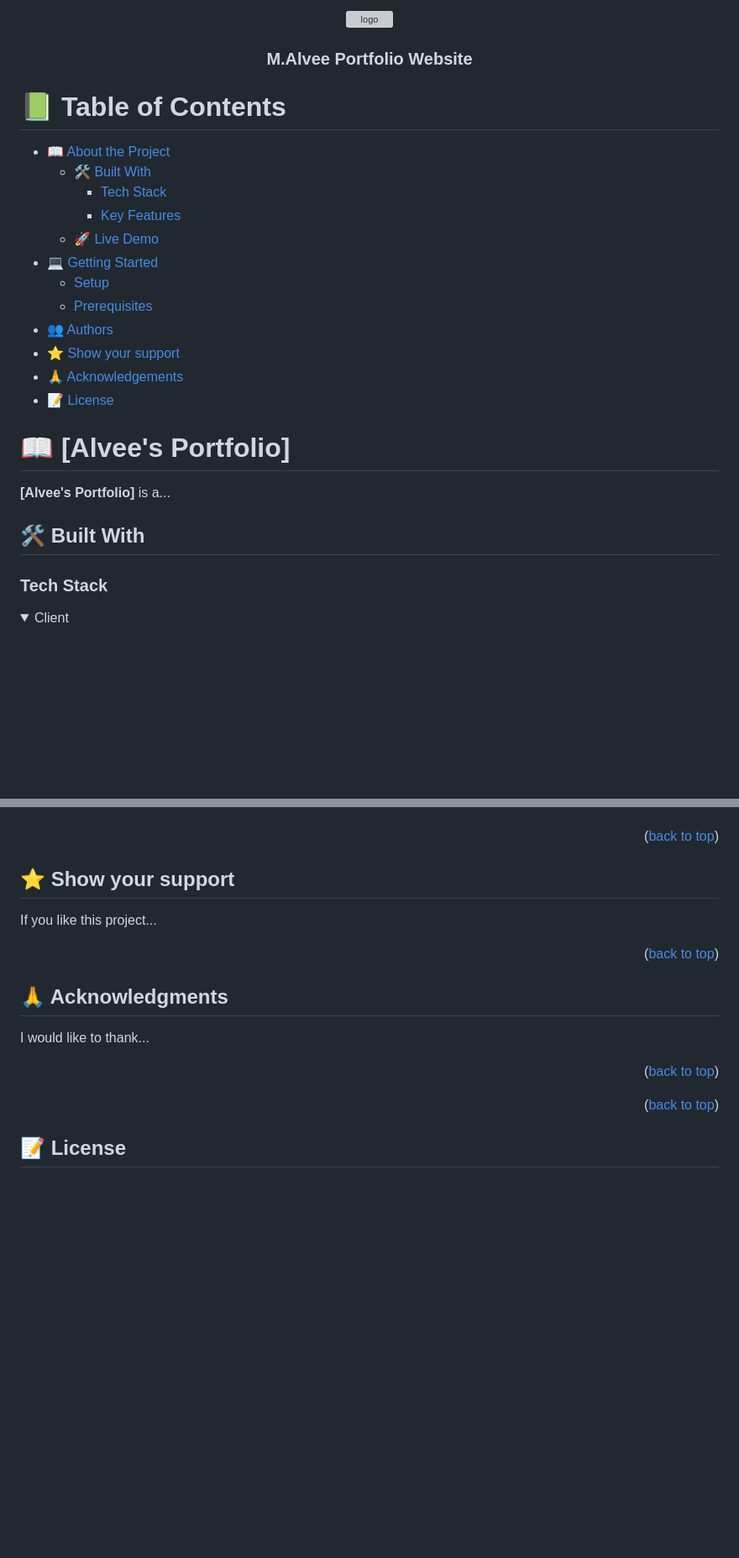
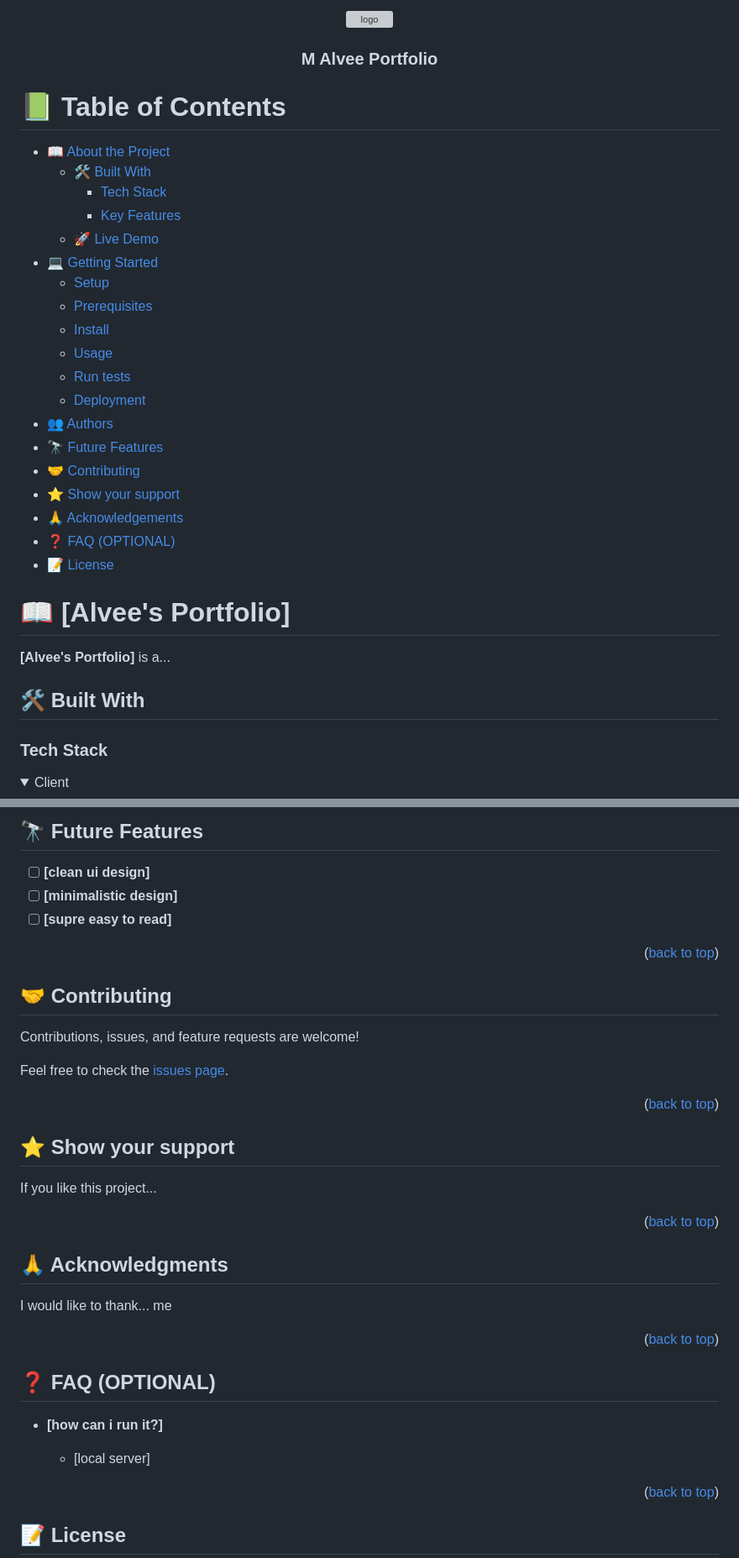
Before and after one commit to otmaneechchafyky/malvee-portfolio, a Markdown page: README.md, 2 parts joined by grey strips. Shown at 84% size. Drawn GitHub-style; folded sections open; blank space fills up the shorter version; grey boxes are pictures that could not be loaded.

```diff
--- a/README.md
+++ b/README.md
@@ -27,10 +27,10 @@ After you're finished please remove all the comments and instructions!
 
 <div align="center">
   <!-- You are encouraged to replace this logo with your own! Otherwise you can also remove it. -->
-  <img src="https://raw.githubusercontent.com/microverseinc/readme-template/master/murple_logo.png" alt="logo" width="140"  height="auto" />
+ <img src="https://raw.githubusercontent.com/microverseinc/readme-template/master/murple_logo.png" alt="logo" width="140"  height="auto" />
   <br/>
 
-  <h3><b>M.Alvee Portfolio Website</b></h3>
+  <h3><b>M Alvee Portfolio</b></h3>
 
 </div>
 
@@ -46,9 +46,16 @@ After you're finished please remove all the comments and instructions!
 - [💻 Getting Started](#getting-started)
   - [Setup](#setup)
   - [Prerequisites](#prerequisites)
+  - [Install](#install)
+  - [Usage](#usage)
+  - [Run tests](#run-tests)
+  - [Deployment](#triangular_flag_on_post-deployment)
 - [👥 Authors](#authors)
+- [🔭 Future Features](#future-features)
+- [🤝 Contributing](#contributing)
 - [⭐️ Show your support](#support)
 - [🙏 Acknowledgements](#acknowledgements)
+- [❓ FAQ (OPTIONAL)](#faq)
 - [📝 License](#license)
 
 <!-- PROJECT DESCRIPTION -->
@@ -63,7 +70,6 @@ After you're finished please remove all the comments and instructions!
 ### Tech Stack <a name="tech-stack"></a>
 
 
-
 <details>
   <summary>Client</summary>
   <ul>
@@ -134,4 +195,20 @@ And for running the linters localy use the following commands:
 
+## 🔭 Future Features <a name="future-features"></a>
+
+
+- [ ] **[clean ui design]**
+- [ ] **[minimalistic design]**
+- [ ] **[supre easy to read]**
+
+<p align="right">(<a href="#readme-top">back to top</a>)</p>
+
+<!-- CONTRIBUTING -->
+
+## 🤝 Contributing <a name="contributing"></a>
+
+Contributions, issues, and feature requests are welcome!
+
+Feel free to check the [issues page](../../issues/).
 
 <p align="right">(<a href="#readme-top">back to top</a>)</p>
 
@@ -149,11 +226,21 @@ If you like this project...
 ## 🙏 Acknowledgments <a name="acknowledgements"></a>
 
 
-I would like to thank...
+
+I would like to thank... me
 
 <p align="right">(<a href="#readme-top">back to top</a>)</p>
 
 <!-- FAQ (optional) -->
+
+## ❓ FAQ (OPTIONAL) <a name="faq"></a>
+
+
+
+- **[how can i run it?]**
+
+  - [local server]
+
 
 
 <p align="right">(<a href="#readme-top">back to top</a>)</p>
```
Also changed, not shown: other parts of README.md (+82 -27 lines), MIT.md (added, +8 -0 lines).
